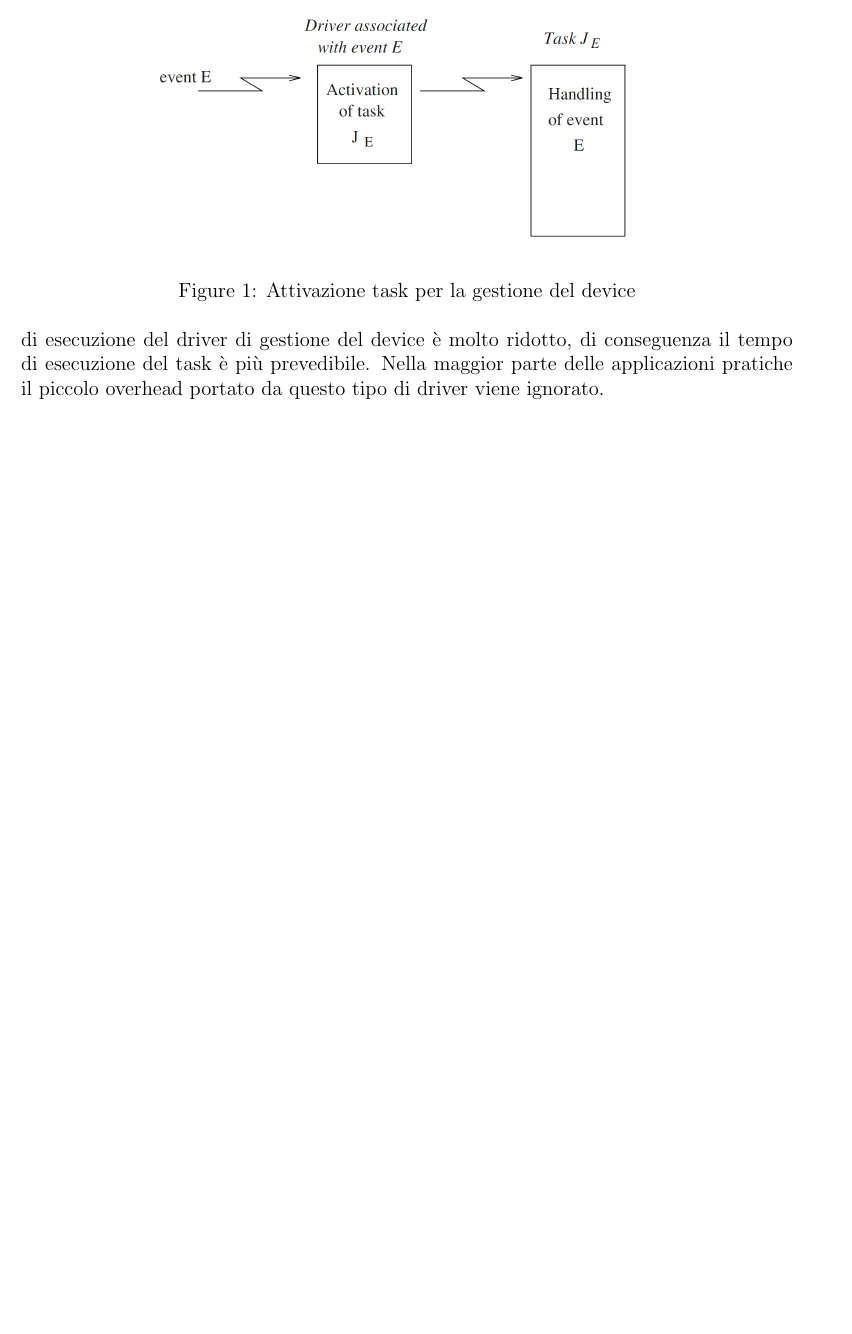
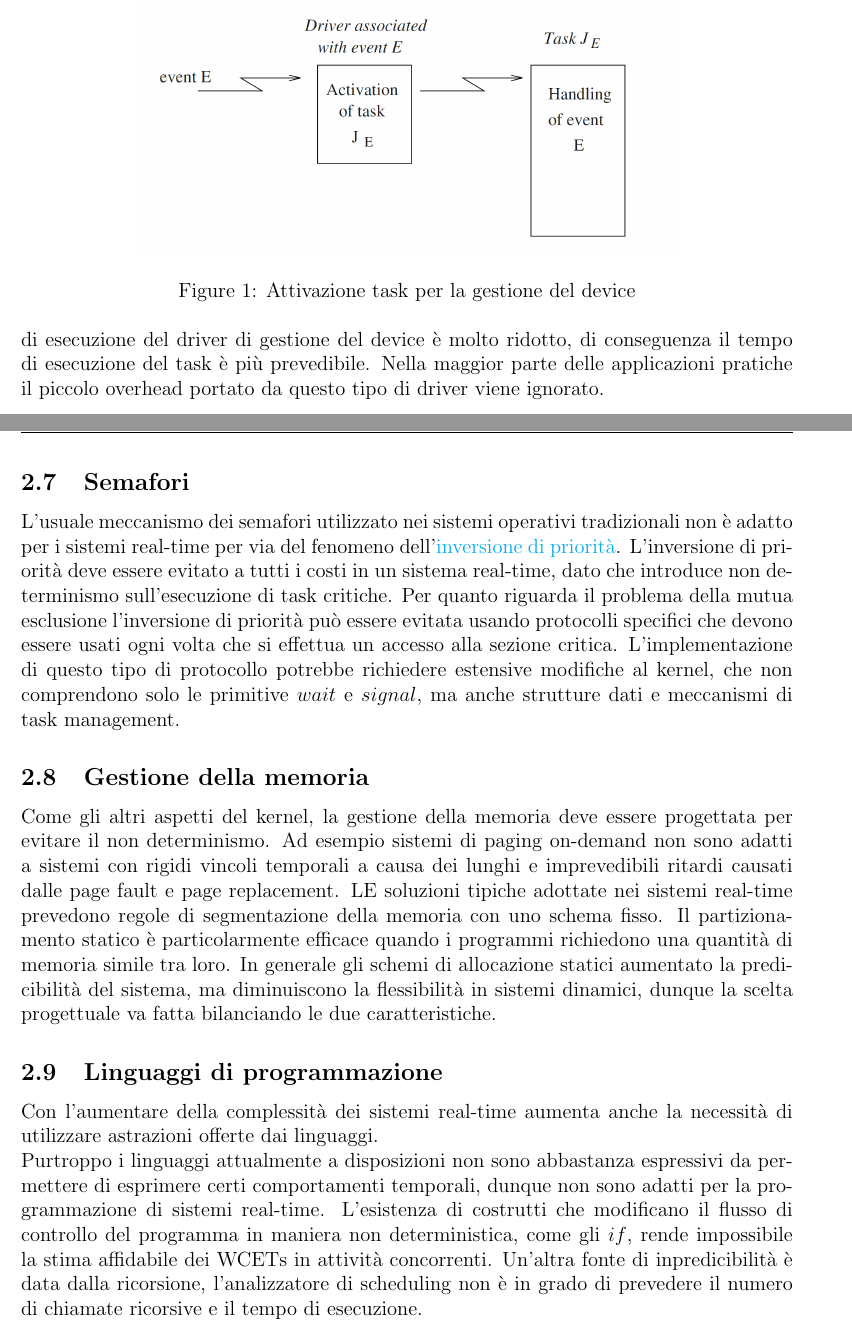
Before and after one commit to besodaniele/sistemi-embedded, a LaTeX document (scheduling real time/main.tex): part of page 6 of 6 before the commit and two parts of pages 6 and 7 of 7 after it, the two joined at a grey line, cut so that both start at the same text, the shorter picture padded with empty space. Compiled offline with pdfLaTeX.

Commit message:
fino pagina 20

```diff
--- a/scheduling real time/main.tex
+++ b/scheduling real time/main.tex
@@ -6,7 +6,7 @@
 \usepackage{hyperref}
 \usepackage{graphicx}
 \usepackage{fancyhdr}
-
+\usepackage{hyperref}
 % Page layout
 \geometry{a4paper, margin=1in}
 
@@ -191,4 +191,23 @@ Il vantaggio principale di questo metodo è che il busy wait viene eliminato e i
 molto ridotto, di conseguenza il tempo di esecuzione del task è più prevedibile.
 Nella maggior parte delle applicazioni pratiche il piccolo overhead portato da questo tipo di driver viene ignorato.
 
+\subsection{Semafori}
+L'usuale meccanismo dei semafori utilizzato nei sistemi operativi tradizionali non è adatto per i sistemi real-time per via del fenomeno dell'\href{https://en.wikipedia.org/wiki/Priority_inversion}{inversione di priorità}.
+L'inversione di priorità deve essere evitato a tutti i costi in un sistema real-time, dato che introduce non determinismo sull'esecuzione di task critiche.
+Per quanto riguarda il problema della mutua esclusione l'inversione di priorità può essere evitata usando protocolli specifici che devono essere usati ogni
+volta che si effettua un accesso alla sezione critica.
+L'implementazione di questo tipo di protocollo potrebbe richiedere estensive modifiche al kernel, che non comprendono solo le primitive $wait$ e $signal$, ma anche strutture dati e meccanismi di task management.
+\subsection{Gestione della memoria}
+Come gli altri aspetti del kernel, la gestione della memoria deve essere progettata per evitare il non determinismo.
+Ad esempio sistemi di paging on-demand non sono adatti a sistemi con rigidi vincoli temporali a causa dei lunghi e imprevedibili ritardi causati dalle page fault e page replacement.
+LE soluzioni tipiche adottate nei sistemi real-time prevedono regole di segmentazione della memoria con uno schema fisso. Il partizionamento statico è particolarmente efficace quando i programmi richiedono
+una quantità di memoria simile tra loro.
+In generale gli schemi di allocazione statici aumentato la predicibilità del sistema, ma diminuiscono la flessibilità in sistemi dinamici, dunque la scelta progettuale va fatta bilanciando le due caratteristiche.
+\subsection{Linguaggi di programmazione}
+Con l'aumentare della complessità dei sistemi real-time aumenta anche la necessità di utilizzare astrazioni offerte dai linguaggi.
+\\
+Purtroppo i linguaggi attualmente a disposizioni non sono abbastanza espressivi da permettere di esprimere certi comportamenti temporali, dunque non sono adatti per la programmazione di sistemi real-time.
+L'esistenza di costrutti che modificano il flusso di controllo del programma in maniera non deterministica, come gli $if$, rende impossibile la stima affidabile dei WCETs in attività concorrenti.
+Un'altra fonte di inpredicibilità è data dalla ricorsione, l'analizzatore di scheduling non è in grado di prevedere il numero di chiamate ricorsive e il tempo di esecuzione.
+
 \end{document}
```
Also changed, not shown: scheduling real time/main.pdf, 1 other file.
